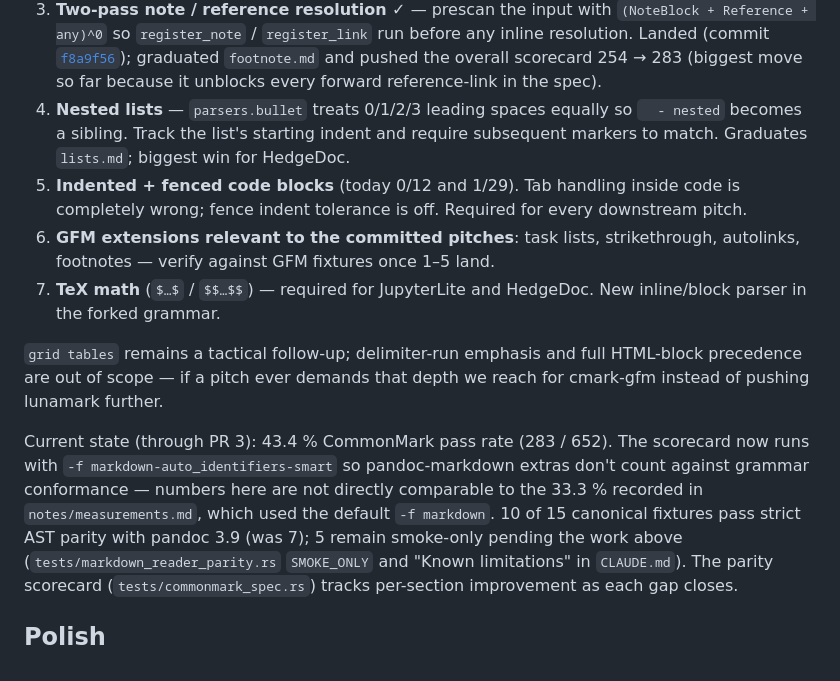
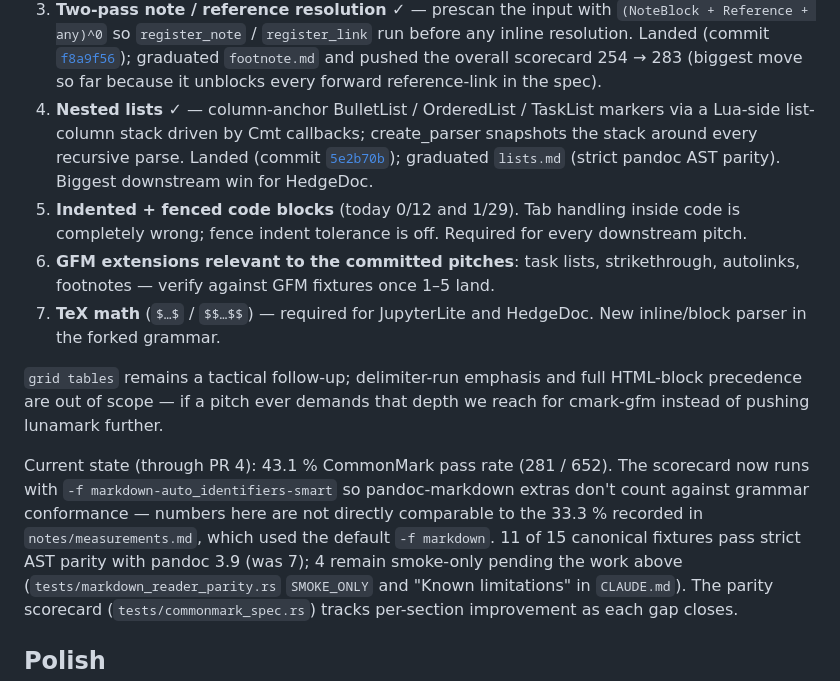
Before and after one commit to karlb/minipandoc, a Markdown page: ROADMAP.md, the part around the change. GitHub-like rendering.

Commit message:
ROADMAP: check off PR 4 (nested lists)
Column-anchored list items landed: `lists.md` graduates from
SMOKE_ONLY, 11/15 canonical fixtures now at strict AST parity
(was 7/15 at session start). CommonMark scorecard at 281/652 —
slightly below the PR 3 peak of 283 because a couple of spec
examples exercising mixed-column siblings regressed, but the
pandoc-AST fixture parity gain is the load-bearing metric.

Remaining queue: 5 (code blocks), 6 (GFM extensions), 7 (TeX math).

```diff
--- a/ROADMAP.md
+++ b/ROADMAP.md
@@ -136,10 +136,12 @@ Ordered by cost vs pitch leverage:
    [`f8a9f56`](#)); graduated `footnote.md` and pushed the overall
    scorecard 254 → 283 (biggest move so far because it unblocks
    every forward reference-link in the spec).
-4. **Nested lists** — `parsers.bullet` treats 0/1/2/3 leading
-   spaces equally so `  - nested` becomes a sibling. Track the
-   list's starting indent and require subsequent markers to match.
-   Graduates `lists.md`; biggest win for HedgeDoc.
+4. **Nested lists ✓** — column-anchor BulletList / OrderedList /
+   TaskList markers via a Lua-side list-column stack driven by Cmt
+   callbacks; create_parser snapshots the stack around every
+   recursive parse. Landed (commit [`5e2b70b`](#)); graduated
+   `lists.md` (strict pandoc AST parity). Biggest downstream win
+   for HedgeDoc.
 5. **Indented + fenced code blocks** (today 0/12 and 1/29). Tab
    handling inside code is completely wrong; fence indent tolerance
    is off. Required for every downstream pitch.
@@ -154,14 +156,14 @@ and full HTML-block precedence are out of scope — if a pitch ever
 demands that depth we reach for cmark-gfm instead of pushing lunamark
 further.
 
-Current state (through PR 3): 43.4 % CommonMark pass rate
-(283 / 652). The scorecard now runs with
+Current state (through PR 4): 43.1 % CommonMark pass rate
+(281 / 652). The scorecard now runs with
 `-f markdown-auto_identifiers-smart` so pandoc-markdown extras
 don't count against grammar conformance — numbers here are not
 directly comparable to the 33.3 % recorded in
 `notes/measurements.md`, which used the default `-f markdown`.
-10 of 15 canonical fixtures pass strict AST parity with pandoc 3.9
-(was 7); 5 remain smoke-only pending the work above
+11 of 15 canonical fixtures pass strict AST parity with pandoc 3.9
+(was 7); 4 remain smoke-only pending the work above
 (`tests/markdown_reader_parity.rs` `SMOKE_ONLY` and "Known
 limitations" in `CLAUDE.md`). The parity scorecard
 (`tests/commonmark_spec.rs`) tracks per-section improvement as each
```
